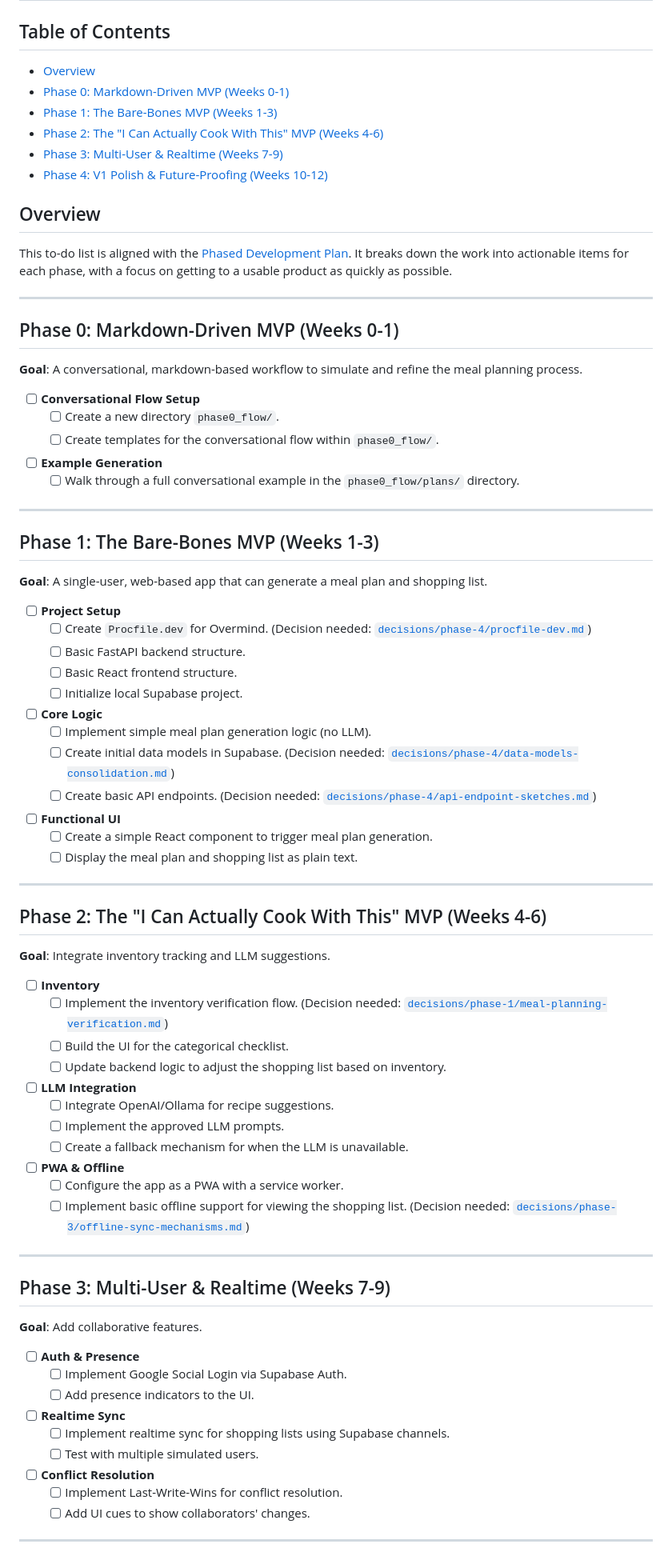
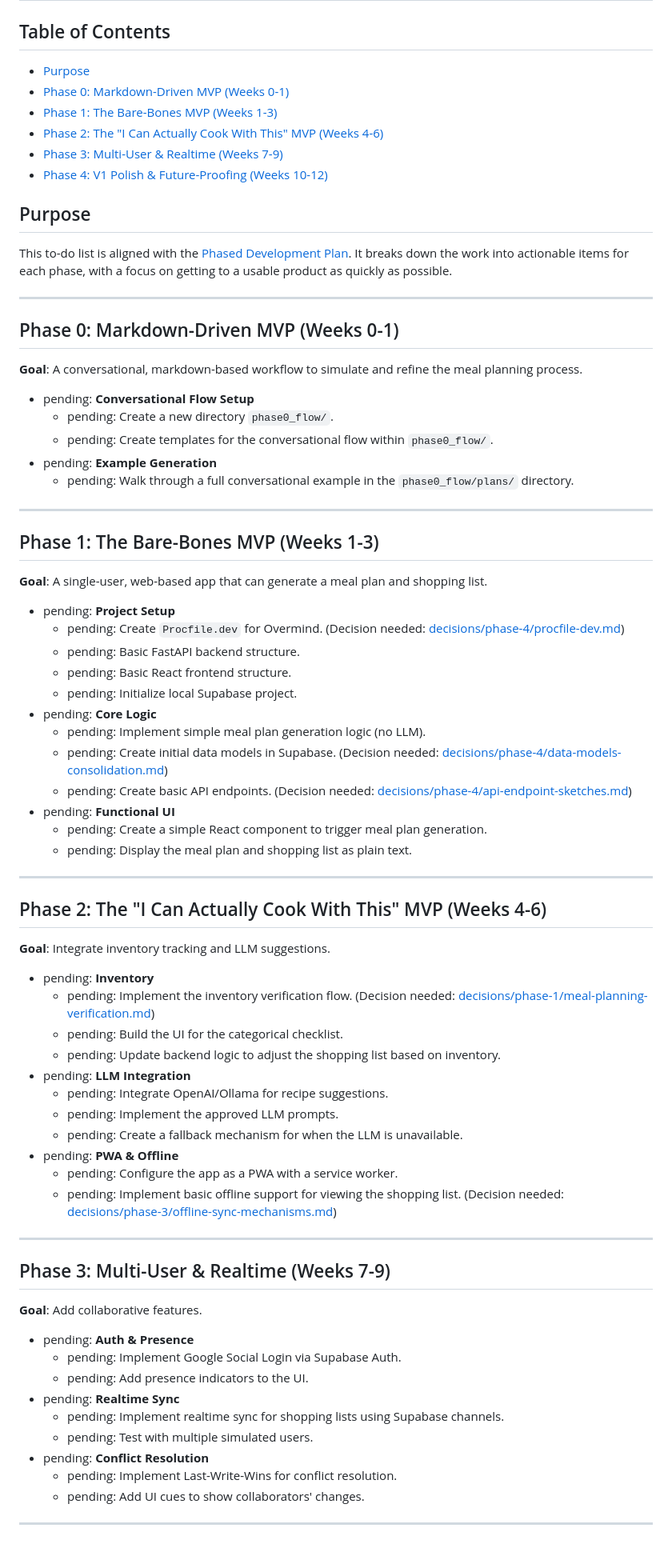
Before and after one commit to mschulkind/kitchen, a Markdown page: plans/development-todo.md, the part around one of its changes. Shown at 80% size. Rendered like a GitHub page.

Commit message:
docs(plans): cleanup development-todo.md to follow markdown format

```diff
--- a/plans/development-todo.md
+++ b/plans/development-todo.md
@@ -1,14 +1,14 @@
 # Development TODO: Phased MVP Development
 
 ## Table of Contents
-- [Overview](#overview)
+- [Purpose](#purpose)
 - [Phase 0: Markdown-Driven MVP (Weeks 0-1)](#phase-0-markdown-driven-mvp-weeks-0-1)
 - [Phase 1: The Bare-Bones MVP (Weeks 1-3)](#phase-1-the-bare-bones-mvp-weeks-1-3)
 - [Phase 2: The "I Can Actually Cook With This" MVP (Weeks 4-6)](#phase-2-the-i-can-actually-cook-with-this-mvp-weeks-4-6)
-- [Phase 3: Multi-User &amp; Realtime (Weeks 7-9)](#phase-3-multi-user--realtime-weeks-7-9)
-- [Phase 4: V1 Polish &amp; Future-Proofing (Weeks 10-12)](#phase-4-v1-polish--future-proofing-weeks-10-12)
+- [Phase 3: Multi-User & Realtime (Weeks 7-9)](#phase-3-multi-user--realtime-weeks-7-9)
+- [Phase 4: V1 Polish & Future-Proofing (Weeks 10-12)](#phase-4-v1-polish--future-proofing-weeks-10-12)
 
-## Overview
+## Purpose
 This to-do list is aligned with the [Phased Development Plan](project-phases.md). It breaks down the work into actionable items for each phase, with a focus on getting to a usable product as quickly as possible.
 
 ---
@@ -16,61 +16,61 @@ This to-do list is aligned with the [Phased Development Plan](project-phases.md)
 ## Phase 0: Markdown-Driven MVP (Weeks 0-1)
 **Goal**: A conversational, markdown-based workflow to simulate and refine the meal planning process.
 
-- [ ] **Conversational Flow Setup**
-    - [ ] Create a new directory `phase0_flow/`.
-    - [ ] Create templates for the conversational flow within `phase0_flow/`.
-- [ ] **Example Generation**
-    - [ ] Walk through a full conversational example in the `phase0_flow/plans/` directory.
+- pending: **Conversational Flow Setup**
+  - pending: Create a new directory `phase0_flow/`.
+  - pending: Create templates for the conversational flow within `phase0_flow/`.
+- pending: **Example Generation**
+  - pending: Walk through a full conversational example in the `phase0_flow/plans/` directory.
 
 ---
 
 ## Phase 1: The Bare-Bones MVP (Weeks 1-3)
 **Goal**: A single-user, web-based app that can generate a meal plan and shopping list.
 
-- [ ] **Project Setup**
-    - [ ] Create `Procfile.dev` for Overmind. (Decision needed: [`decisions/phase-4/procfile-dev.md`](decisions/phase-4/procfile-dev.md))
-    - [ ] Basic FastAPI backend structure.
-    - [ ] Basic React frontend structure.
-    - [ ] Initialize local Supabase project.
-- [ ] **Core Logic**
-    - [ ] Implement simple meal plan generation logic (no LLM).
-    - [ ] Create initial data models in Supabase. (Decision needed: [`decisions/phase-4/data-models-consolidation.md`](decisions/phase-4/data-models-consolidation.md))
-    - [ ] Create basic API endpoints. (Decision needed: [`decisions/phase-4/api-endpoint-sketches.md`](decisions/phase-4/api-endpoint-sketches.md))
-- [ ] **Functional UI**
-    - [ ] Create a simple React component to trigger meal plan generation.
-    - [ ] Display the meal plan and shopping list as plain text.
+- pending: **Project Setup**
+  - pending: Create `Procfile.dev` for Overmind. (Decision needed: [decisions/phase-4/procfile-dev.md](decisions/phase-4/procfile-dev.md))
+  - pending: Basic FastAPI backend structure.
+  - pending: Basic React frontend structure.
+  - pending: Initialize local Supabase project.
+- pending: **Core Logic**
+  - pending: Implement simple meal plan generation logic (no LLM).
+  - pending: Create initial data models in Supabase. (Decision needed: [decisions/phase-4/data-models-consolidation.md](decisions/phase-4/data-models-consolidation.md))
+  - pending: Create basic API endpoints. (Decision needed: [decisions/phase-4/api-endpoint-sketches.md](decisions/phase-4/api-endpoint-sketches.md))
+- pending: **Functional UI**
+  - pending: Create a simple React component to trigger meal plan generation.
+  - pending: Display the meal plan and shopping list as plain text.
 
 ---
 
 ## Phase 2: The "I Can Actually Cook With This" MVP (Weeks 4-6)
 **Goal**: Integrate inventory tracking and LLM suggestions.
 
-- [ ] **Inventory**
-    - [ ] Implement the inventory verification flow. (Decision needed: [`decisions/phase-1/meal-planning-verification.md`](decisions/phase-1/meal-planning-verification.md))
-    - [ ] Build the UI for the categorical checklist.
-    - [ ] Update backend logic to adjust the shopping list based on inventory.
-- [ ] **LLM Integration**
-    - [ ] Integrate OpenAI/Ollama for recipe suggestions.
-    - [ ] Implement the approved LLM prompts.
-    - [ ] Create a fallback mechanism for when the LLM is unavailable.
-- [ ] **PWA & Offline**
-    - [ ] Configure the app as a PWA with a service worker.
-    - [ ] Implement basic offline support for viewing the shopping list. (Decision needed: [`decisions/phase-3/offline-sync-mechanisms.md`](decisions/phase-3/offline-sync-mechanisms.md))
+- pending: **Inventory**
+  - pending: Implement the inventory verification flow. (Decision needed: [decisions/phase-1/meal-planning-verification.md](decisions/phase-1/meal-planning-verification.md))
+  - pending: Build the UI for the categorical checklist.
+  - pending: Update backend logic to adjust the shopping list based on inventory.
+- pending: **LLM Integration**
+  - pending: Integrate OpenAI/Ollama for recipe suggestions.
+  - pending: Implement the approved LLM prompts.
+  - pending: Create a fallback mechanism for when the LLM is unavailable.
+- pending: **PWA & Offline**
+  - pending: Configure the app as a PWA with a service worker.
+  - pending: Implement basic offline support for viewing the shopping list. (Decision needed: [decisions/phase-3/offline-sync-mechanisms.md](decisions/phase-3/offline-sync-mechanisms.md))
 
 ---
 
-## Phase 3: Multi-User &amp; Realtime (Weeks 7-9)
+## Phase 3: Multi-User & Realtime (Weeks 7-9)
 **Goal**: Add collaborative features.
 
-- [ ] **Auth & Presence**
-    - [ ] Implement Google Social Login via Supabase Auth.
-    - [ ] Add presence indicators to the UI.
-- [ ] **Realtime Sync**
-    - [ ] Implement realtime sync for shopping lists using Supabase channels.
-    - [ ] Test with multiple simulated users.
-- [ ] **Conflict Resolution**
-    - [ ] Implement Last-Write-Wins for conflict resolution.
-    - [ ] Add UI cues to show collaborators' changes.
+- pending: **Auth & Presence**
+  - pending: Implement Google Social Login via Supabase Auth.
+  - pending: Add presence indicators to the UI.
+- pending: **Realtime Sync**
+  - pending: Implement realtime sync for shopping lists using Supabase channels.
+  - pending: Test with multiple simulated users.
+- pending: **Conflict Resolution**
+  - pending: Implement Last-Write-Wins for conflict resolution.
+  - pending: Add UI cues to show collaborators' changes.
 
 ---
 
```
Also changed, not shown: other parts of plans/development-todo.md (+14 -10 lines).
